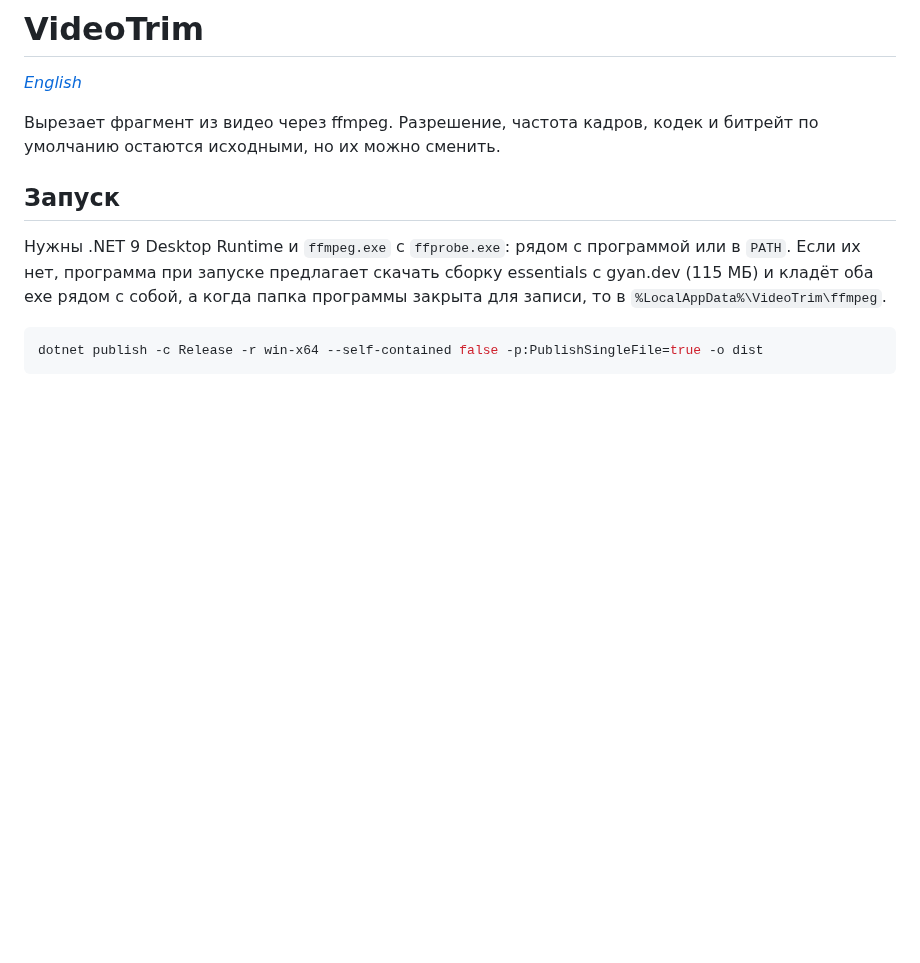
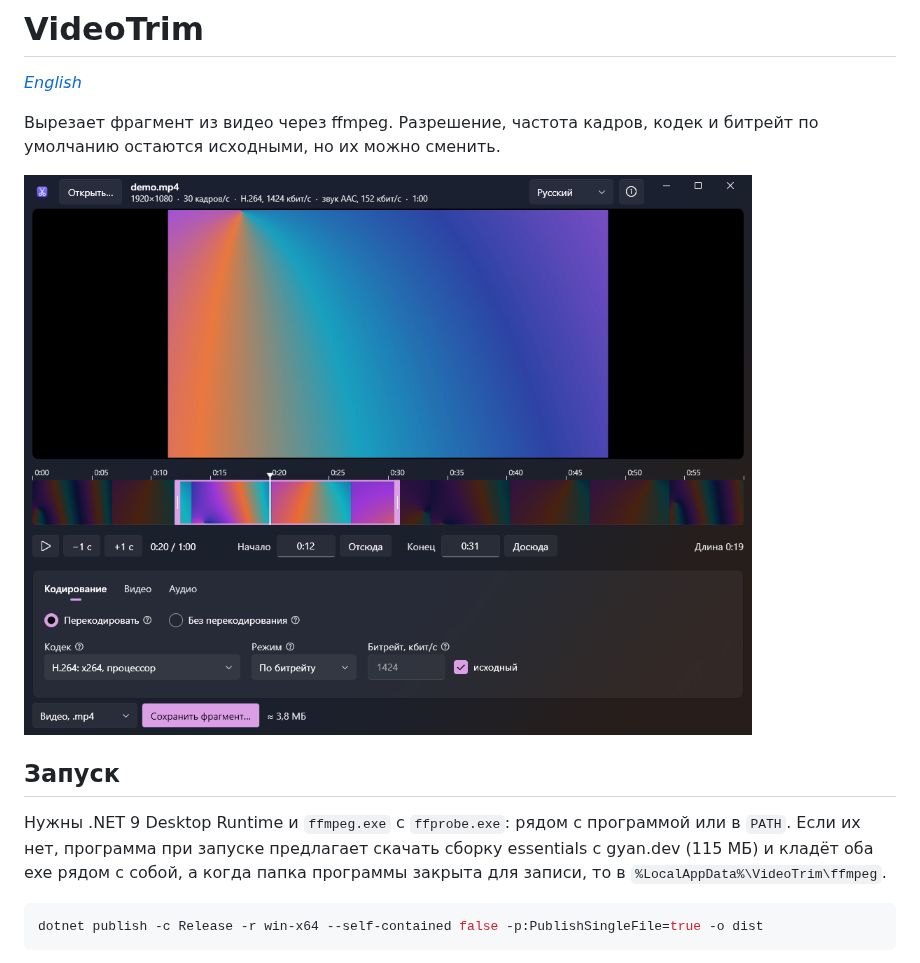
Before and after one commit to Wa1den/VideoTrim, a Markdown page: README.md, the part around the change. Rendered like a GitHub page; pictures changed too: docs/screenshot.png (added); blank space fills up the shorter version.

```diff
--- a/README.md
+++ b/README.md
@@ -4,6 +4,8 @@
 
 Вырезает фрагмент из видео через ffmpeg. Разрешение, частота кадров, кодек и битрейт по
 умолчанию остаются исходными, но их можно сменить.
+
+![Окно VideoTrim](docs/screenshot.png)
 
 ## Запуск
 
```
Also changed, not shown: README.en.md (+2 -0 lines), docs/screenshot.en.png (added), 2 other files.
